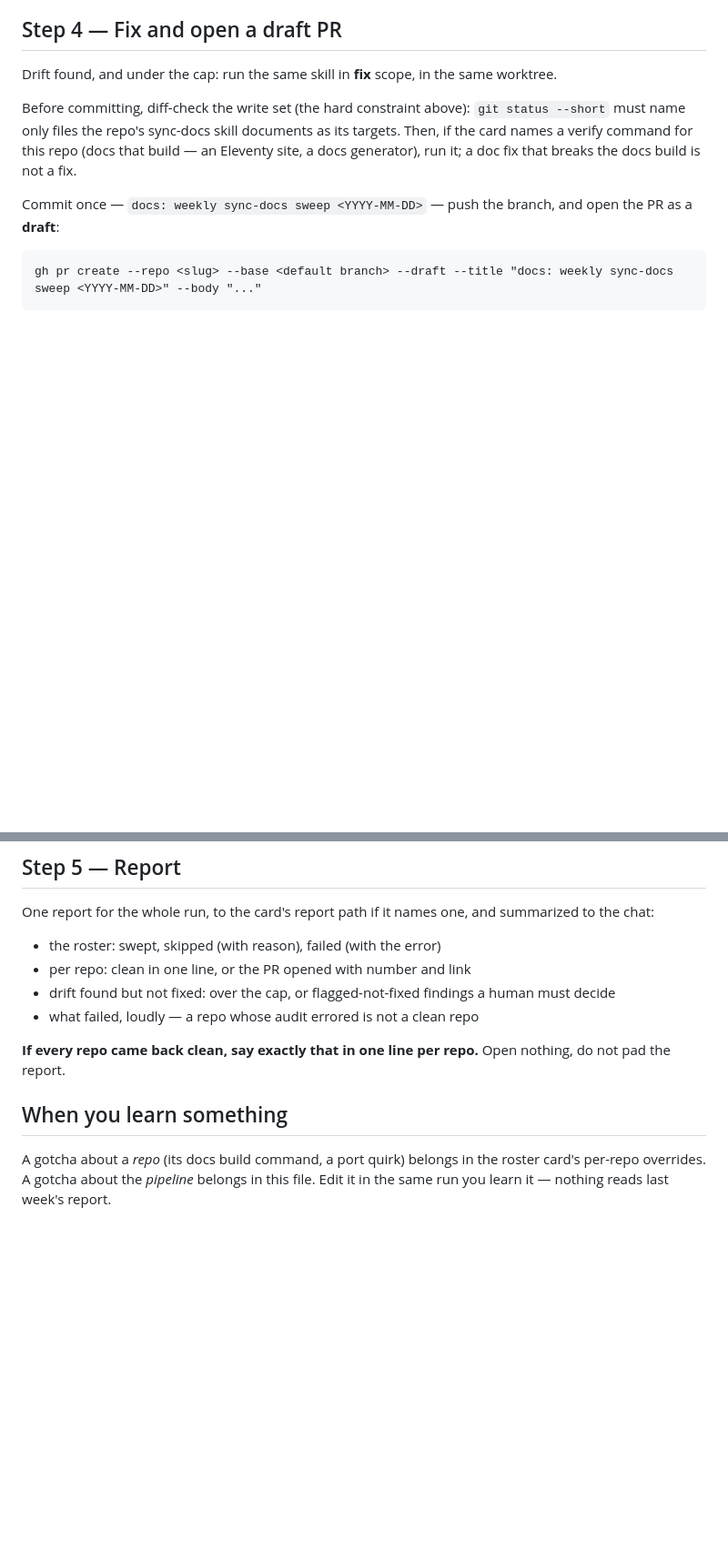
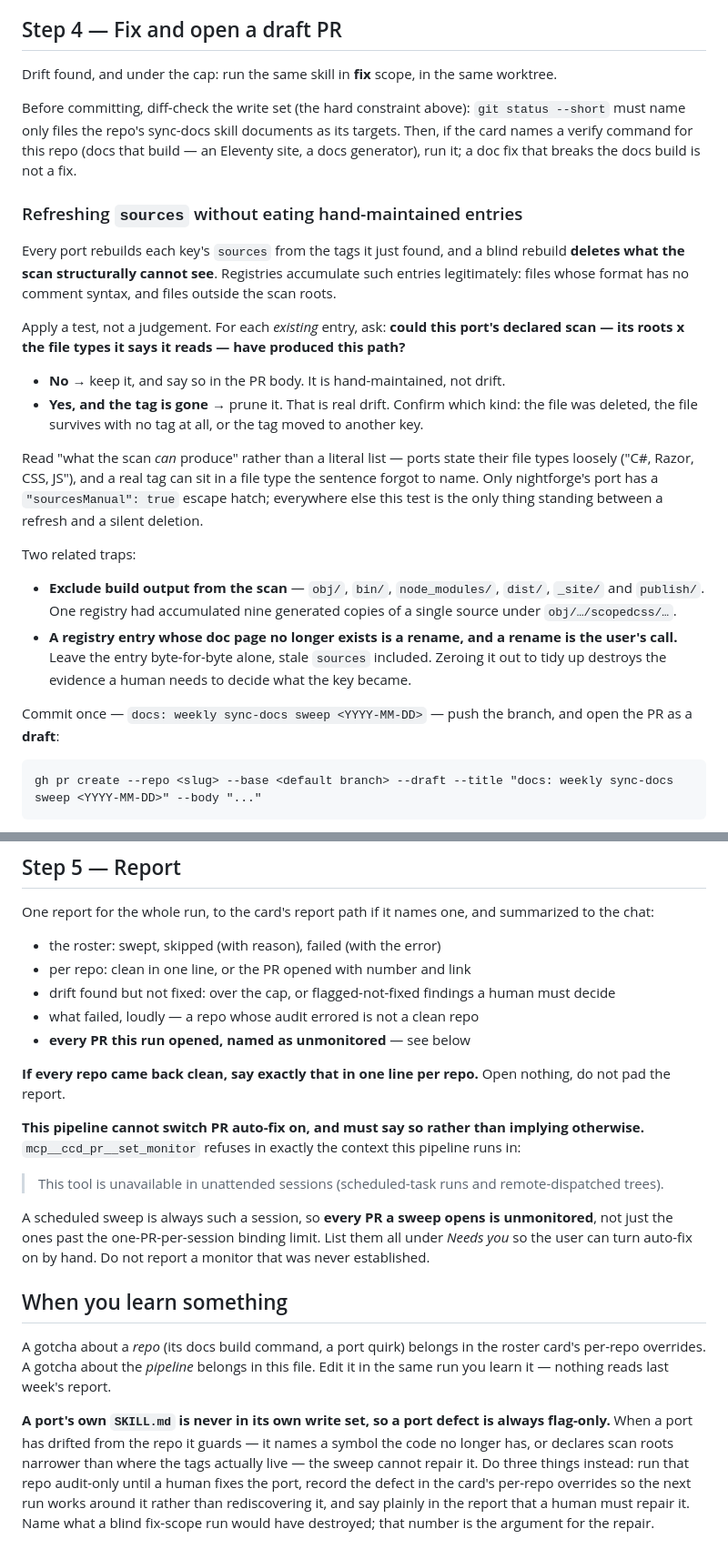
Before and after one commit to jfreal/nightforge, a Markdown page: skills/docs-sweep/SKILL.md, 2 parts joined by grey strips. Shown at 91% size. Rendered like a GitHub page; blank space fills up the shorter version.

Commit message:
docs(docs-sweep): fold in three run-learned gotchas
Step 0 now says the discovery glob matches sibling worktrees and
non-repos, and how to tell each apart from a real repo.

Step 4 carries the concrete test for refreshing `sources` without
deleting hand-maintained entries the scan cannot see.

Step 5 records that `set_monitor` refuses in unattended sessions, so
every PR a sweep opens is unmonitored and must be reported as such.

Co-Authored-By: Claude Opus 5 (1M context) <noreply@anthropic.com>

```diff
--- a/skills/docs-sweep/SKILL.md
+++ b/skills/docs-sweep/SKILL.md
@@ -92,6 +106,33 @@ name only files the repo's sync-docs skill documents as its targets. Then, if th
 verify command for this repo (docs that build — an Eleventy site, a docs generator), run it; a doc
 fix that breaks the docs build is not a fix.
 
+### Refreshing `sources` without eating hand-maintained entries
+
+Every port rebuilds each key's `sources` from the tags it just found, and a blind rebuild **deletes
+what the scan structurally cannot see**. Registries accumulate such entries legitimately: files whose
+format has no comment syntax, and files outside the scan roots.
+
+Apply a test, not a judgement. For each *existing* entry, ask: **could this port's declared scan —
+its roots x the file types it says it reads — have produced this path?**
+
+- **No** → keep it, and say so in the PR body. It is hand-maintained, not drift.
+- **Yes, and the tag is gone** → prune it. That is real drift. Confirm which kind: the file was
+  deleted, the file survives with no tag at all, or the tag moved to another key.
+
+Read "what the scan *can* produce" rather than a literal list — ports state their file types loosely
+("C#, Razor, CSS, JS"), and a real tag can sit in a file type the sentence forgot to name. Only
+nightforge's port has a `"sourcesManual": true` escape hatch; everywhere else this test is the only
+thing standing between a refresh and a silent deletion.
+
+Two related traps:
+
+- **Exclude build output from the scan** — `obj/`, `bin/`, `node_modules/`, `dist/`, `_site/` and
+  `publish/`. One registry had accumulated nine generated copies of a single source under
+  `obj/…/scopedcss/…`.
+- **A registry entry whose doc page no longer exists is a rename, and a rename is the user's call.**
+  Leave the entry byte-for-byte alone, stale `sources` included. Zeroing it out to tidy up destroys
+  the evidence a human needs to decide what the key became.
+
 Commit once — `docs: weekly sync-docs sweep <YYYY-MM-DD>` — push the branch, and open the PR as a
 **draft**:
 
@@ -112,12 +153,30 @@ One report for the whole run, to the card's report path if it names one, and sum
 - per repo: clean in one line, or the PR opened with number and link
 - drift found but not fixed: over the cap, or flagged-not-fixed findings a human must decide
 - what failed, loudly — a repo whose audit errored is not a clean repo
+- **every PR this run opened, named as unmonitored** — see below
 
 **If every repo came back clean, say exactly that in one line per repo.** Open nothing, do not pad
 the report.
+
+**This pipeline cannot switch PR auto-fix on, and must say so rather than implying otherwise.**
+`mcp__ccd_pr__set_monitor` refuses in exactly the context this pipeline runs in:
+
+> This tool is unavailable in unattended sessions (scheduled-task runs and remote-dispatched trees).
+
+A scheduled sweep is always such a session, so **every PR a sweep opens is unmonitored**, not just
+the ones past the one-PR-per-session binding limit. List them all under *Needs you* so the user can
+turn auto-fix on by hand. Do not report a monitor that was never established.
 
 ## When you learn something
 
 A gotcha about a *repo* (its docs build command, a port quirk) belongs in the roster card's per-repo
 overrides. A gotcha about the *pipeline* belongs in this file. Edit it in the same run you learn it —
 nothing reads last week's report.
+
+**A port's own `SKILL.md` is never in its own write set, so a port defect is always flag-only.** When
+a port has drifted from the repo it guards — it names a symbol the code no longer has, or declares
+scan roots narrower than where the tags actually live — the sweep cannot repair it. Do three things
+instead: run that repo audit-only until a human fixes the port, record the defect in the card's
+per-repo overrides so the next run works around it rather than rediscovering it, and say plainly in
+the report that a human must repair it. Name what a blind fix-scope run would have destroyed; that
+number is the argument for the repair.
```
Also changed, not shown: other parts of skills/docs-sweep/SKILL.md (+14 -0 lines).
